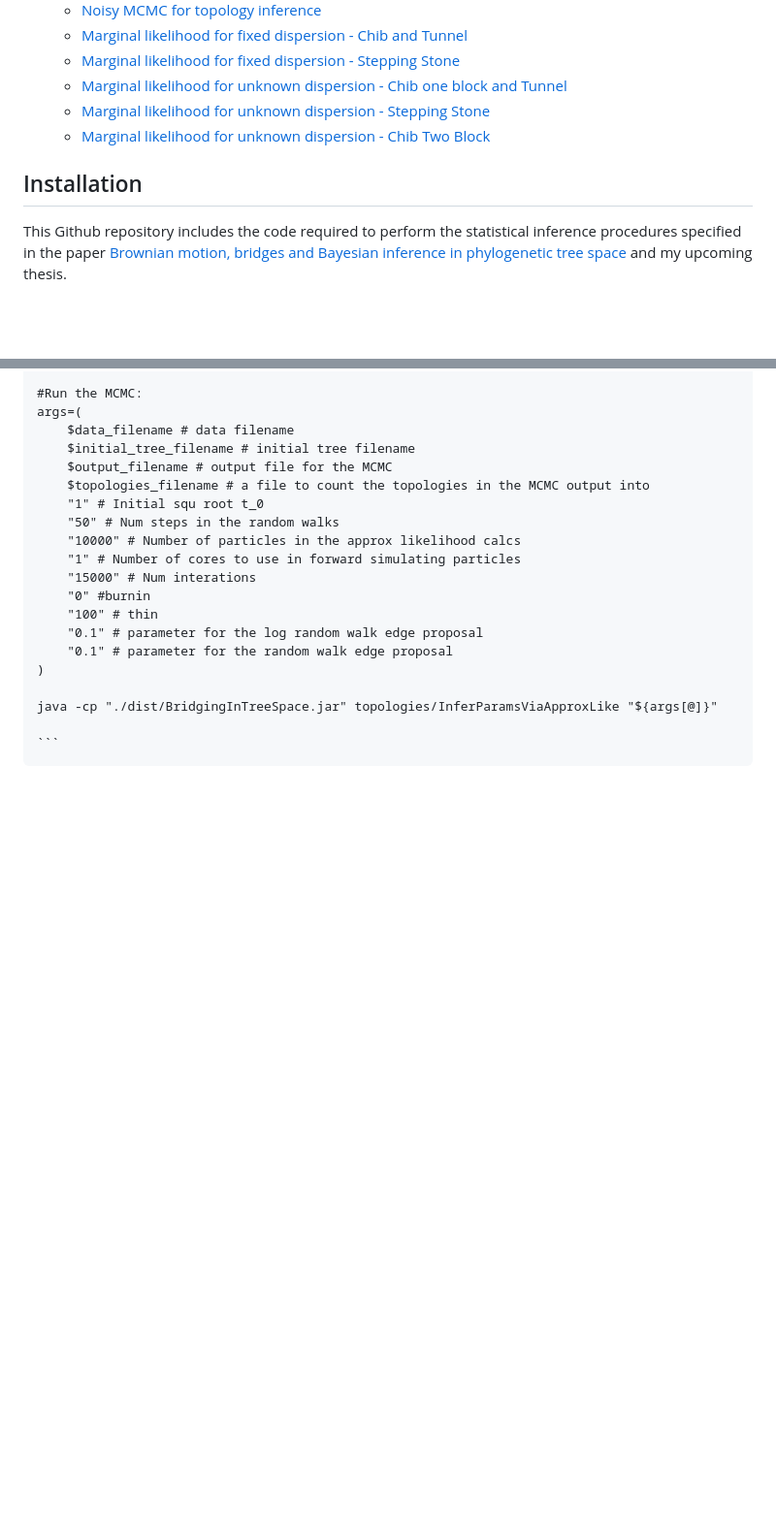
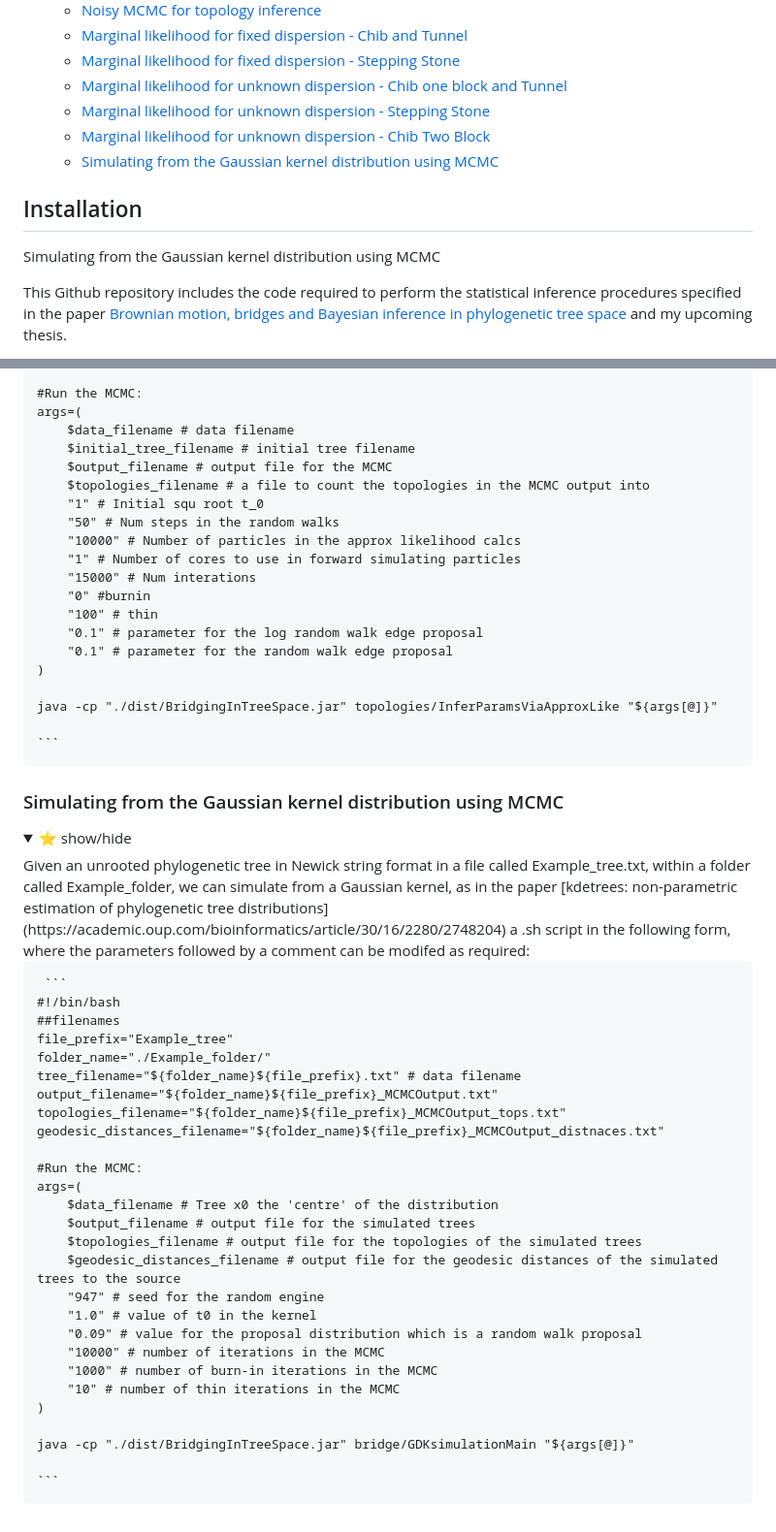
Before and after one commit to Will-Woodman/BridgingInTreeSpace, a Markdown page: README.md, 2 parts joined by grey strips. Shown: that part at 97% size. Drawn GitHub-style; folded sections open; blank space fills up the shorter version.

````diff
--- a/README.md
+++ b/README.md
@@ -10,8 +10,9 @@
   - [Marginal likelihood for unknown dispersion - Chib one block and Tunnel](#marginal-likelihood-for-unknown-dispersion---chib-one-block-and-tunnel)
   - [Marginal likelihood for unknown dispersion - Stepping Stone](#marginal-likelihood-for-unknown-dispersion---stepping-stone)
   - [Marginal likelihood for unknown dispersion - Chib Two Block](#marginal-likelihood-for-unknown-dispersion---chib-two-block)
+  - [Simulating from the Gaussian kernel distribution using MCMC](#simulating-from-the-gaussian-kernel-distribution-using-mcmc)
 ## Installation
-
+Simulating from the Gaussian kernel distribution using MCMC
 
 This Github repository includes the code required to perform the statistical inference procedures specified in the paper [Brownian motion, bridges and Bayesian inference in phylogenetic tree space](https://arxiv.org/abs/2506.22135) and my upcoming thesis.
 
@@ -452,3 +453,38 @@ java -cp "./dist/BridgingInTreeSpace.jar" topologies/InferParamsViaApproxLike "$
 
 
 </details>
+
+### Simulating from the Gaussian kernel distribution using MCMC
+<details>
+<summary>⭐ show/hide</summary>
+Given an unrooted phylogenetic tree in Newick string format in a file called Example_tree.txt, within a folder called Example_folder, we can simulate from a Gaussian kernel, as in the paper [kdetrees: non-parametric estimation of phylogenetic tree distributions](https://academic.oup.com/bioinformatics/article/30/16/2280/2748204) a .sh script in the following form, where the parameters followed by a comment can be modifed as required:
+
+<pre> ```
+#!/bin/bash
+##filenames
+file_prefix="Example_tree"
+folder_name="./Example_folder/"
+tree_filename="${folder_name}${file_prefix}.txt" # data filename
+output_filename="${folder_name}${file_prefix}_MCMCOutput.txt"
+topologies_filename="${folder_name}${file_prefix}_MCMCOutput_tops.txt"
+geodesic_distances_filename="${folder_name}${file_prefix}_MCMCOutput_distnaces.txt"
+
+#Run the MCMC:
+args=(
+	$data_filename # Tree x0 the 'centre' of the distribution
+	$output_filename # output file for the simulated trees
+	$topologies_filename # output file for the topologies of the simulated trees
+	$geodesic_distances_filename # output file for the geodesic distances of the simulated trees to the source
+	"947" # seed for the random engine
+	"1.0" # value of t0 in the kernel
+	"0.09" # value for the proposal distribution which is a random walk proposal
+	"10000" # number of iterations in the MCMC
+	"1000" # number of burn-in iterations in the MCMC
+	"10" # number of thin iterations in the MCMC
+)
+
+java -cp "./dist/BridgingInTreeSpace.jar" bridge/GDKsimulationMain "${args[@]}"
+
+``` </pre>
+
+</details>
````
